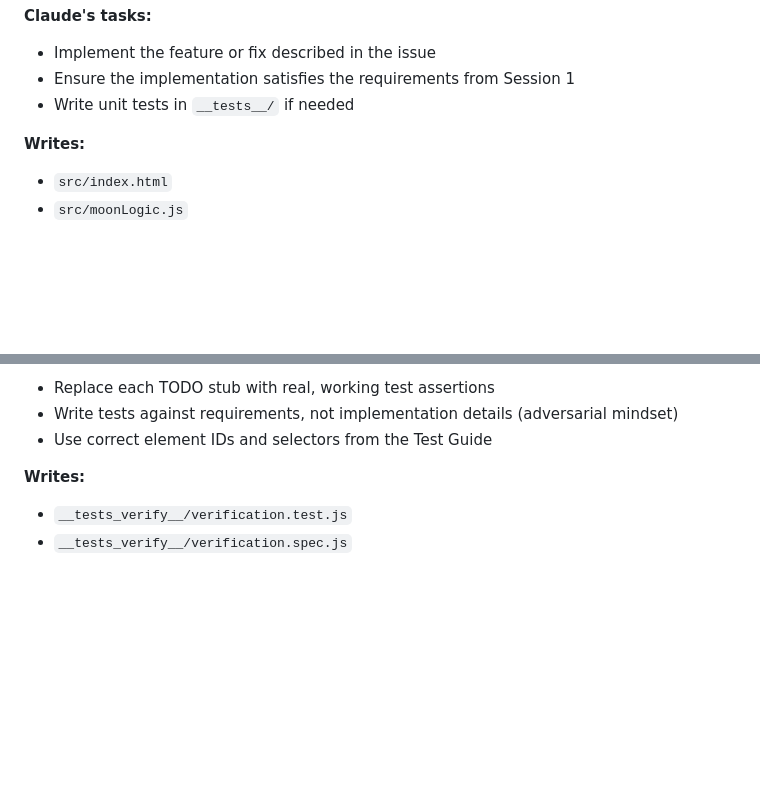
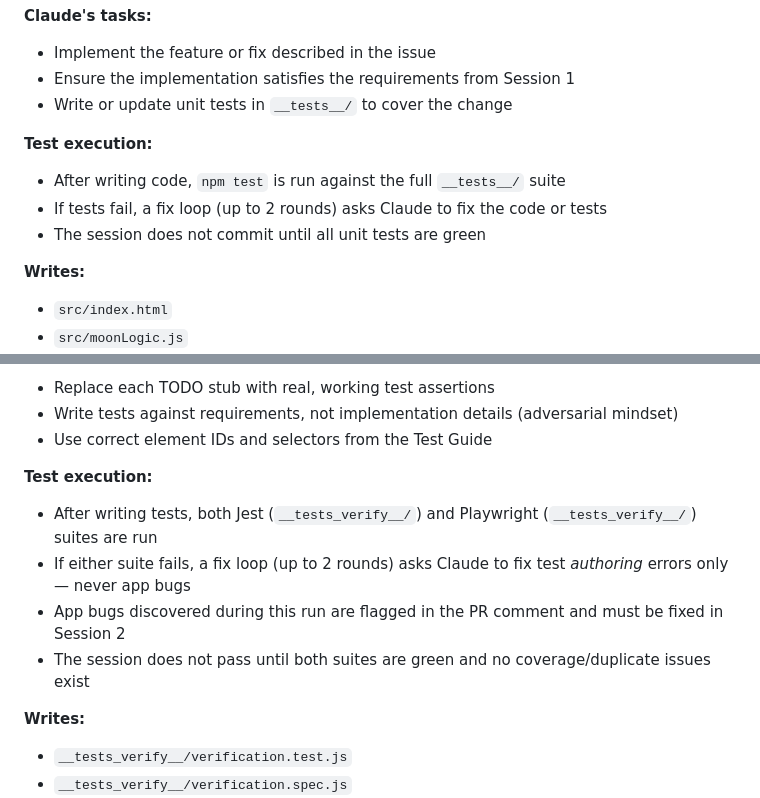
Before and after one commit to giannigferrise-maker/find-the-moon, a Markdown page: docs/sdlc-pipeline.md, 2 parts joined by grey strips. Rendered like a GitHub page; blank space fills up the shorter version.

Commit message:
docs: make test execution explicit in Sessions 2 and 3
Added 'Test execution' sections to Session 2 and Session 3 in
sdlc-pipeline.md. Both sessions run tests after writing code/tests
and must be green before committing — this was implicit in the
guardrails section but not visible as a primary pipeline step.

Co-Authored-By: Claude Sonnet 4.6 <noreply@anthropic.com>

```diff
--- a/docs/sdlc-pipeline.md
+++ b/docs/sdlc-pipeline.md
@@ -80,7 +80,12 @@ Human engineers apply each label after reviewing the previous session's output.
 **Claude's tasks:**
 - Implement the feature or fix described in the issue
 - Ensure the implementation satisfies the requirements from Session 1
-- Write unit tests in `__tests__/` if needed
+- Write or update unit tests in `__tests__/` to cover the change
+
+**Test execution:**
+- After writing code, `npm test` is run against the full `__tests__/` suite
+- If tests fail, a fix loop (up to 2 rounds) asks Claude to fix the code or tests
+- The session does not commit until all unit tests are green
 
 **Writes:**
 - `src/index.html`
@@ -109,6 +114,12 @@ Human engineers apply each label after reviewing the previous session's output.
 - Replace each TODO stub with real, working test assertions
 - Write tests against requirements, not implementation details (adversarial mindset)
 - Use correct element IDs and selectors from the Test Guide
+
+**Test execution:**
+- After writing tests, both Jest (`__tests_verify__/`) and Playwright (`__tests_verify__/`) suites are run
+- If either suite fails, a fix loop (up to 2 rounds) asks Claude to fix test *authoring* errors only — never app bugs
+- App bugs discovered during this run are flagged in the PR comment and must be fixed in Session 2
+- The session does not pass until both suites are green and no coverage/duplicate issues exist
 
 **Writes:**
 - `__tests_verify__/verification.test.js`
```
